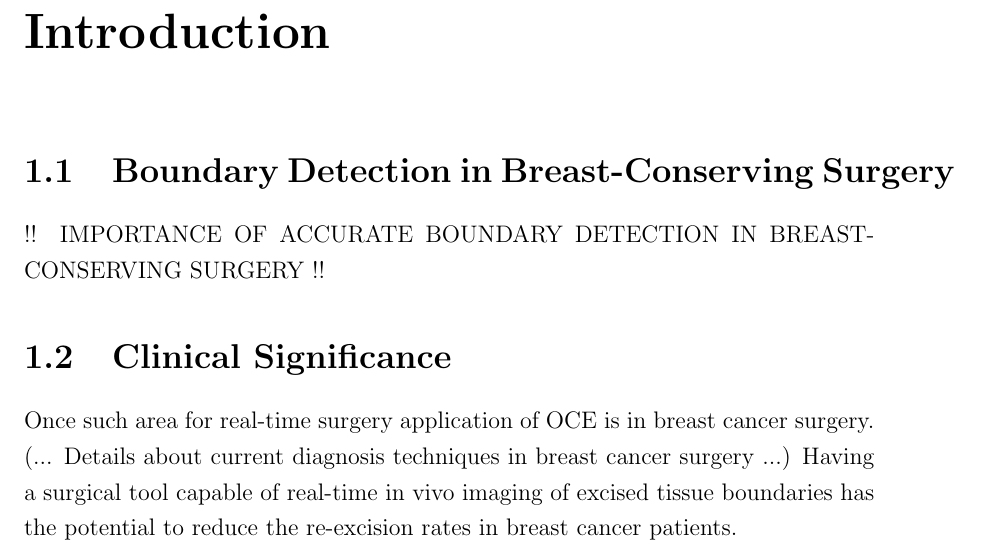
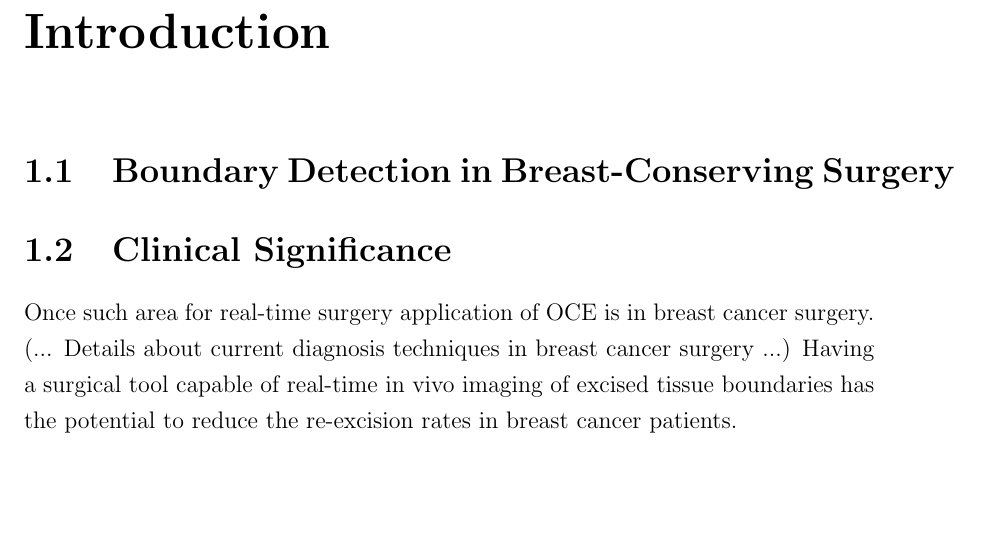
Before and after one commit to emilyhackett/honours_thesis, a LaTeX thesis (thesis.tex, which reads chapters/Chapter1.tex): part of page 6 of 22, cut so that both start at the same text, the shorter picture padded with empty space. Compiled offline with pdfLaTeX.

Commit message:
Added some comments for further TO DO work

```diff
--- a/chapters/Chapter1.tex
+++ b/chapters/Chapter1.tex
@@ -1,7 +1,8 @@
 \chapter{Introduction}
 
 \section{Boundary Detection in Breast-Conserving Surgery}
-!! IMPORTANCE OF ACCURATE BOUNDARY DETECTION IN BREAST-CONSERVING SURGERY !!
+%!! IMPORTANCE OF ACCURATE BOUNDARY DETECTION IN BREAST-CONSERVING SURGERY !!
+% provide motivation towards real-time imaging & project significance
 
 \section{Clinical Significance}
 
```
Also changed, not shown: chapters/Chapter2.tex (+1 -0 lines).
